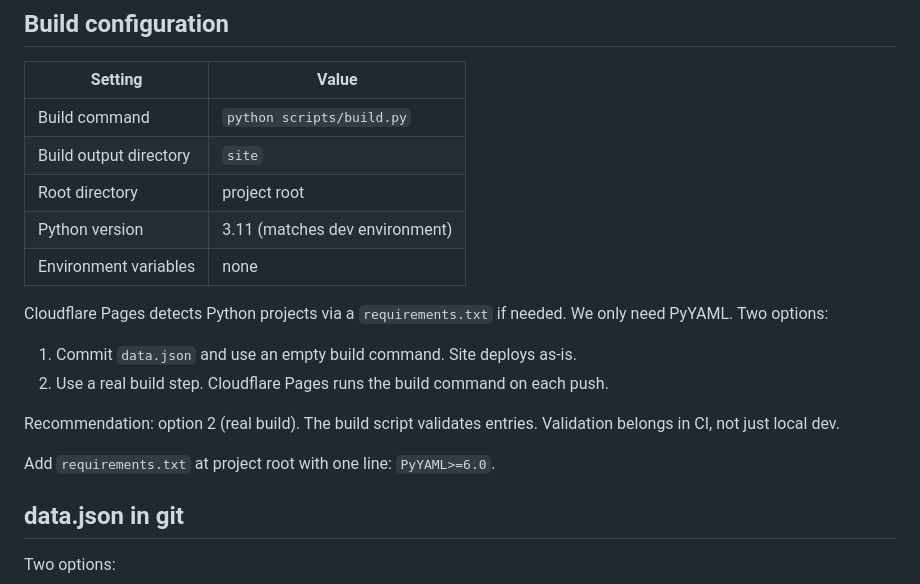
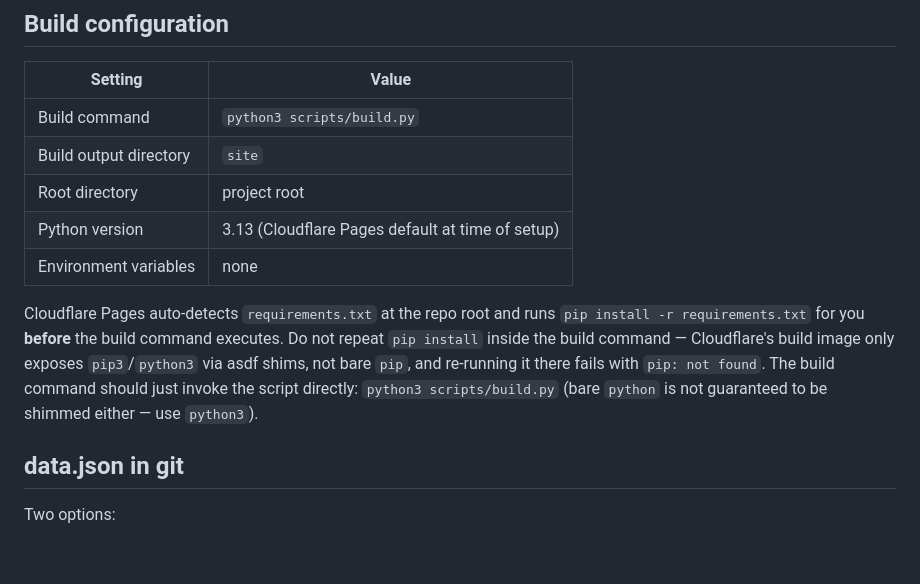
Before and after one commit to caprion/discovery-timeline, a Markdown page: HOSTING.md, the part around the change. GitHub-like rendering; blank space fills up the shorter version.

Commit message:
Fix Cloudflare Pages build command docs: avoid redundant pip install
Co-authored-by: GitHub Copilot <175728472+github-copilot[bot]@users.noreply.github.com>

```diff
--- a/HOSTING.md
+++ b/HOSTING.md
@@ -32,20 +32,13 @@ Total payload is small. Map tiles come from OpenStreetMap CDN at runtime, not bu
 
 | Setting | Value |
 |---|---|
-| Build command | `python scripts/build.py` |
+| Build command | `python3 scripts/build.py` |
 | Build output directory | `site` |
 | Root directory | project root |
-| Python version | 3.11 (matches dev environment) |
+| Python version | 3.13 (Cloudflare Pages default at time of setup) |
 | Environment variables | none |
 
-Cloudflare Pages detects Python projects via a `requirements.txt` if needed. We only need PyYAML. Two options:
-
-1. Commit `data.json` and use an empty build command. Site deploys as-is.
-2. Use a real build step. Cloudflare Pages runs the build command on each push.
-
-Recommendation: option 2 (real build). The build script validates entries. Validation belongs in CI, not just local dev.
-
-Add `requirements.txt` at project root with one line: `PyYAML>=6.0`.
+Cloudflare Pages auto-detects `requirements.txt` at the repo root and runs `pip install -r requirements.txt` for you **before** the build command executes. Do not repeat `pip install` inside the build command — Cloudflare's build image only exposes `pip3`/`python3` via asdf shims, not bare `pip`, and re-running it there fails with `pip: not found`. The build command should just invoke the script directly: `python3 scripts/build.py` (bare `python` is not guaranteed to be shimmed either — use `python3`).
 
 ## data.json in git
 
```
